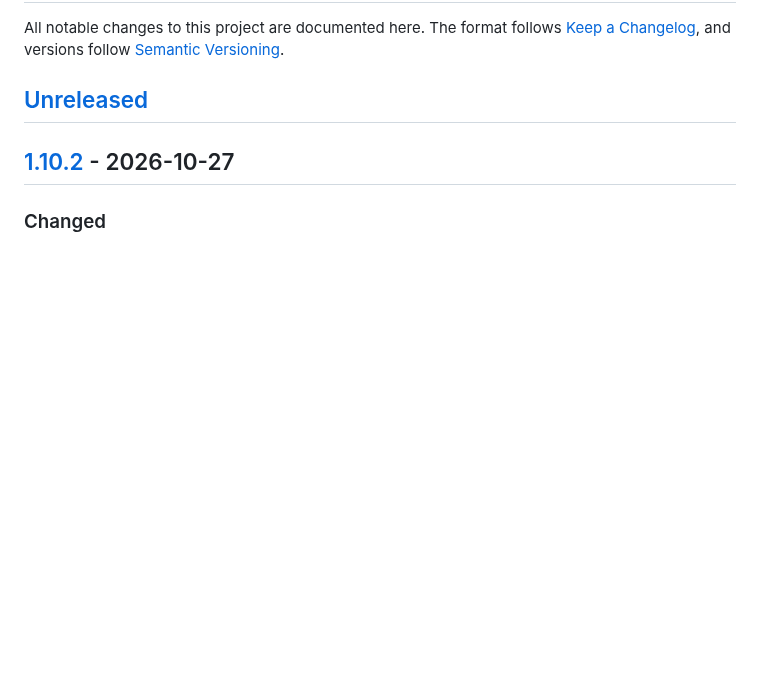
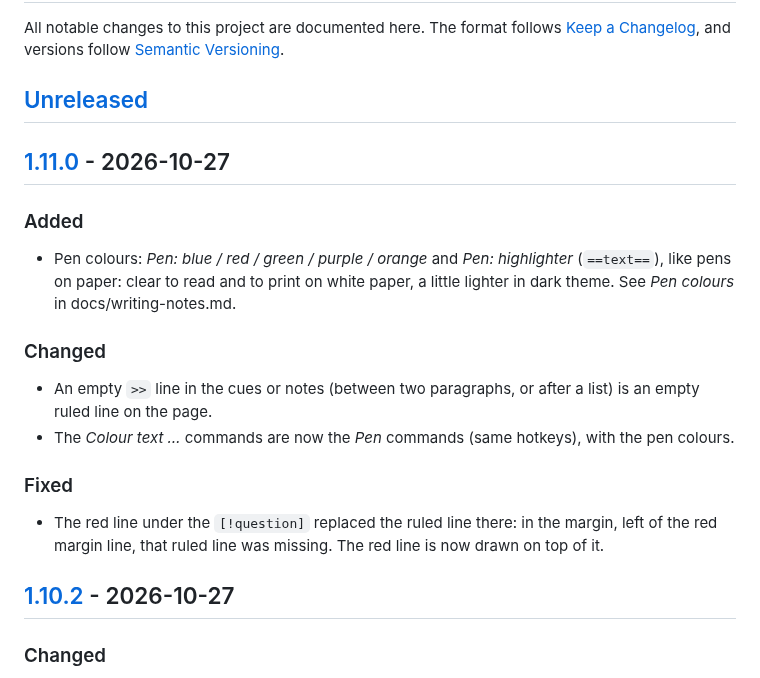
Before and after one commit to JesseZ-kds/lined-paper-pages, a Markdown page: CHANGELOG.md, the part around one of its changes. Drawn GitHub-style; blank space fills up the shorter version.

```diff
--- a/CHANGELOG.md
+++ b/CHANGELOG.md
@@ -5,6 +5,22 @@ All notable changes to this project are documented here. The format follows
 [Semantic Versioning](https://semver.org/).
 
 ## [Unreleased]
+
+## [1.11.0] - 2026-10-27
+
+### Added
+- Pen colours: *Pen: blue / red / green / purple / orange* and *Pen: highlighter* (`==text==`),
+  like pens on paper: clear to read and to print on white paper, a little lighter in dark theme.
+  See *Pen colours* in docs/writing-notes.md.
+
+### Changed
+- An empty `>>` line in the cues or notes (between two paragraphs, or after a list) is an empty
+  ruled line on the page.
+- The *Colour text …* commands are now the *Pen* commands (same hotkeys), with the pen colours.
+
+### Fixed
+- The red line under the `[!question]` replaced the ruled line there: in the margin, left of the red
+  margin line, that ruled line was missing. The red line is now drawn on top of it.
 
 ## [1.10.2] - 2026-10-27
 
```
Also changed, not shown: other parts of CHANGELOG.md (+2 -1 lines), README.md (+3 -2 lines), docs/writing-notes.md (+23 -1 lines), docs/images/cornell-dark.png, docs/images/cornell-light.png, 9 other files.
